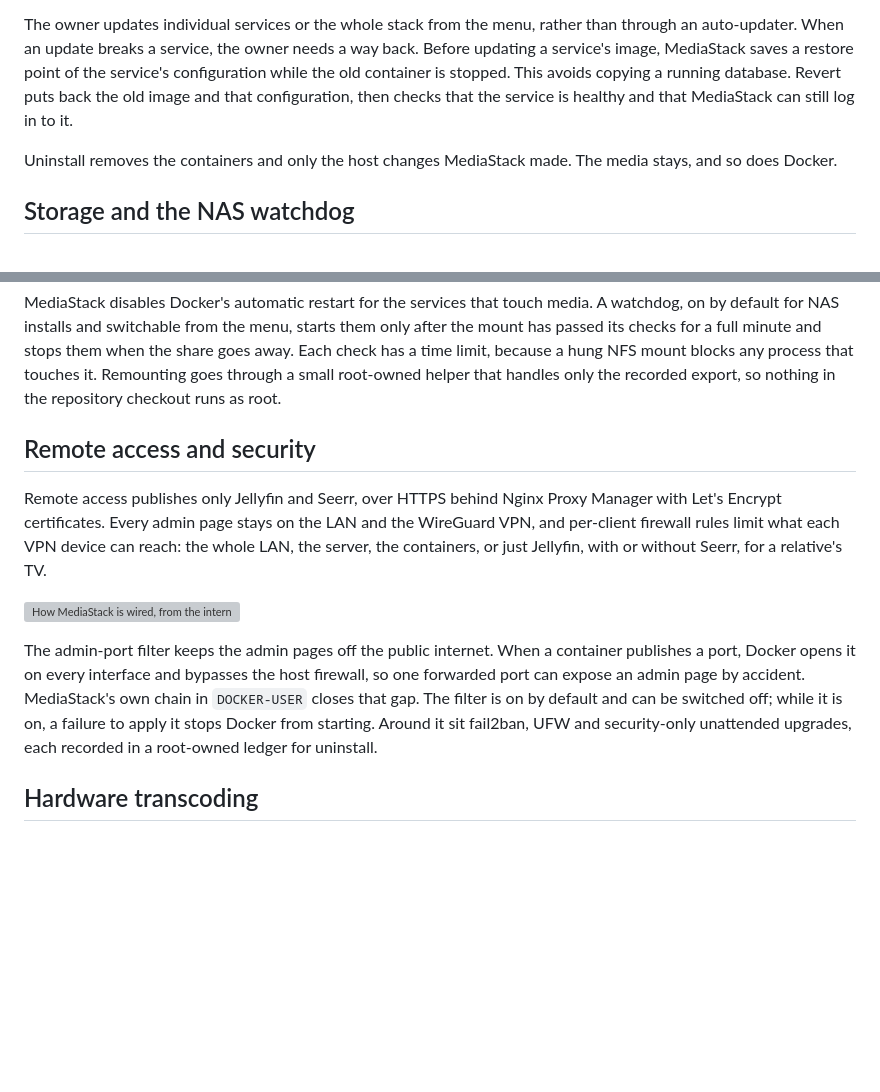
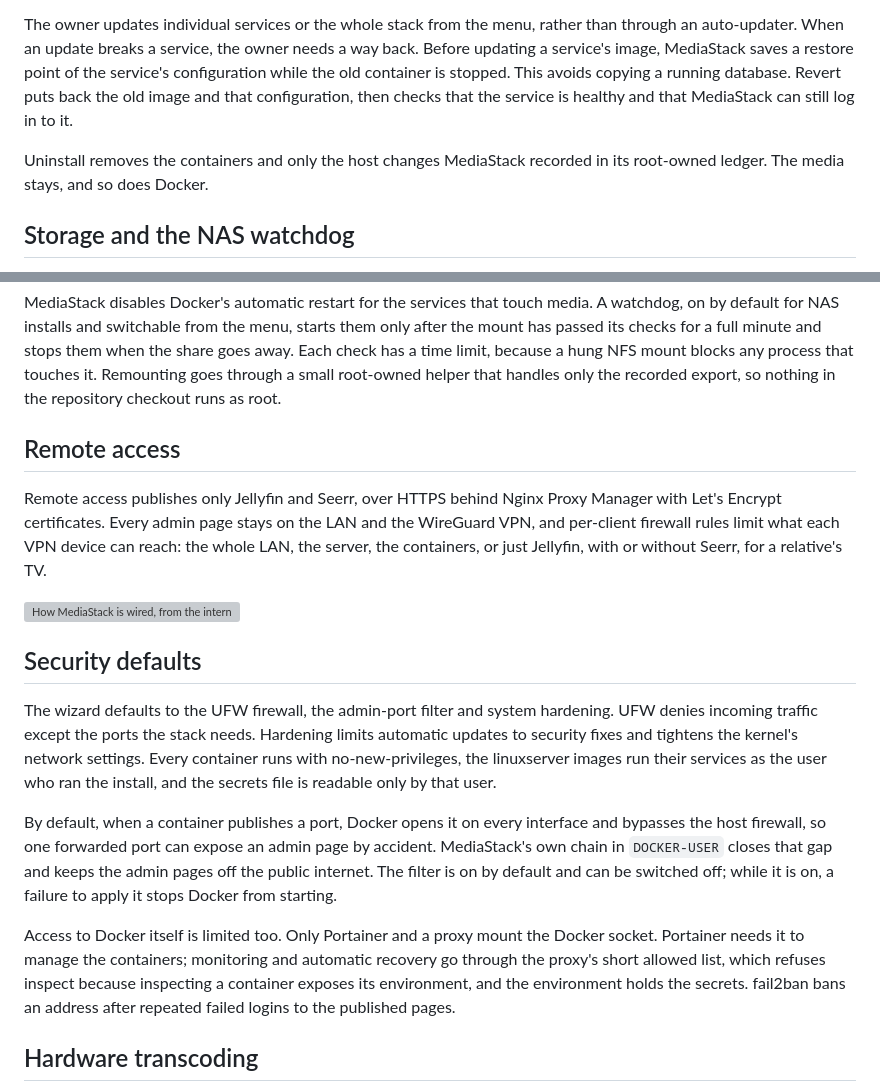
Before and after one commit to famesjranko/blog, a Markdown page: content/projects/mediastack.md, 2 parts joined by grey strips. GitHub-like rendering; blank space fills up the shorter version; grey boxes are pictures that could not be loaded.

Commit message:
content: give the MediaStack article a security section
The opening promises security that is on by default; the prose gave it
one sentence. A new section carries the wizard defaults, the admin-port
filter (moved out of remote access, which keeps its opening and the
figure), the restricted Docker socket and fail2ban. The ledger joins the
uninstall paragraph, where it explains what uninstall can remove.

```diff
--- a/content/projects/mediastack.md
+++ b/content/projects/mediastack.md
@@ -61,7 +61,7 @@ After install, `./mediastack` opens the management menu. Its entries are the job
 
 The owner updates individual services or the whole stack from the menu, rather than through an auto-updater. When an update breaks a service, the owner needs a way back. Before updating a service's image, MediaStack saves a restore point of the service's configuration while the old container is stopped. This avoids copying a running database. Revert puts back the old image and that configuration, then checks that the service is healthy and that MediaStack can still log in to it.
 
-Uninstall removes the containers and only the host changes MediaStack made. The media stays, and so does Docker.
+Uninstall removes the containers and only the host changes MediaStack recorded in its root-owned ledger. The media stays, and so does Docker.
 
 ## Storage and the NAS watchdog
 
@@ -71,13 +71,19 @@ A NAS needs more care, because a network share can disappear while the server ke
 
 MediaStack disables Docker's automatic restart for the services that touch media. A watchdog, on by default for NAS installs and switchable from the menu, starts them only after the mount has passed its checks for a full minute and stops them when the share goes away. Each check has a time limit, because a hung NFS mount blocks any process that touches it. Remounting goes through a small root-owned helper that handles only the recorded export, so nothing in the repository checkout runs as root.
 
-## Remote access and security
+## Remote access
 
 Remote access publishes only Jellyfin and Seerr, over HTTPS behind Nginx Proxy Manager with Let's Encrypt certificates. Every admin page stays on the LAN and the WireGuard VPN, and per-client firewall rules limit what each VPN device can reach: the whole LAN, the server, the containers, or just Jellyfin, with or without Seerr, for a relative's TV.
 
 ![How MediaStack is wired, from the internet to the filesystem](/img/projects/mediastack/stack.svg "The stack with remote access enabled: public entry points, private administration and shared storage.")
 
-The admin-port filter keeps the admin pages off the public internet. When a container publishes a port, Docker opens it on every interface and bypasses the host firewall, so one forwarded port can expose an admin page by accident. MediaStack's own chain in `DOCKER-USER` closes that gap. The filter is on by default and can be switched off; while it is on, a failure to apply it stops Docker from starting. Around it sit fail2ban, UFW and security-only unattended upgrades, each recorded in a root-owned ledger for uninstall.
+## Security defaults
+
+The wizard defaults to the UFW firewall, the admin-port filter and system hardening. UFW denies incoming traffic except the ports the stack needs. Hardening limits automatic updates to security fixes and tightens the kernel's network settings. Every container runs with no-new-privileges, the linuxserver images run their services as the user who ran the install, and the secrets file is readable only by that user.
+
+By default, when a container publishes a port, Docker opens it on every interface and bypasses the host firewall, so one forwarded port can expose an admin page by accident. MediaStack's own chain in `DOCKER-USER` closes that gap and keeps the admin pages off the public internet. The filter is on by default and can be switched off; while it is on, a failure to apply it stops Docker from starting.
+
+Access to Docker itself is limited too. Only Portainer and a proxy mount the Docker socket. Portainer needs it to manage the containers; monitoring and automatic recovery go through the proxy's short allowed list, which refuses inspect because inspecting a container exposes its environment, and the environment holds the secrets. fail2ban bans an address after repeated failed logins to the published pages.
 
 ## Hardware transcoding
 
```
